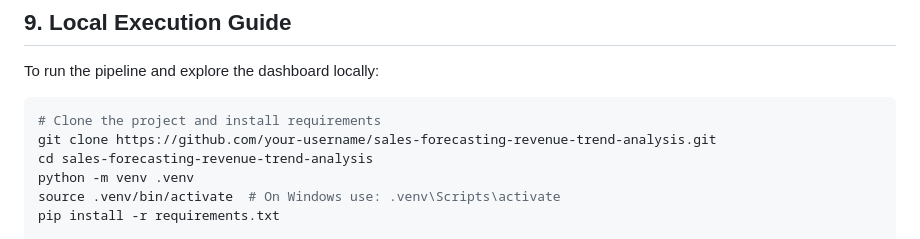
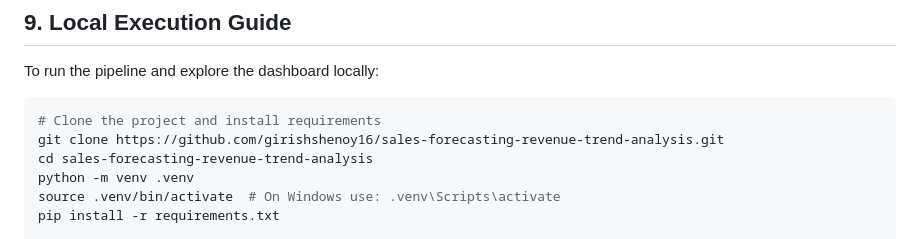
Before and after one commit to girishshenoy16/sales-forecasting-revenue-trend-analysis, a Markdown page: README.md, the part around the change. Rendered like a GitHub page.

Commit message:
Update repository URL in README

````diff
--- a/README.md
+++ b/README.md
@@ -134,7 +134,7 @@ The dashboard uses historical B2B sales trends (Jan 2021 – Jun 2026) to projec
 To run the pipeline and explore the dashboard locally:
 ```bash
 # Clone the project and install requirements
-git clone https://github.com/your-username/sales-forecasting-revenue-trend-analysis.git
+git clone https://github.com/girishshenoy16/sales-forecasting-revenue-trend-analysis.git
 cd sales-forecasting-revenue-trend-analysis
 python -m venv .venv
 source .venv/bin/activate  # On Windows use: .venv\Scripts\activate
````
